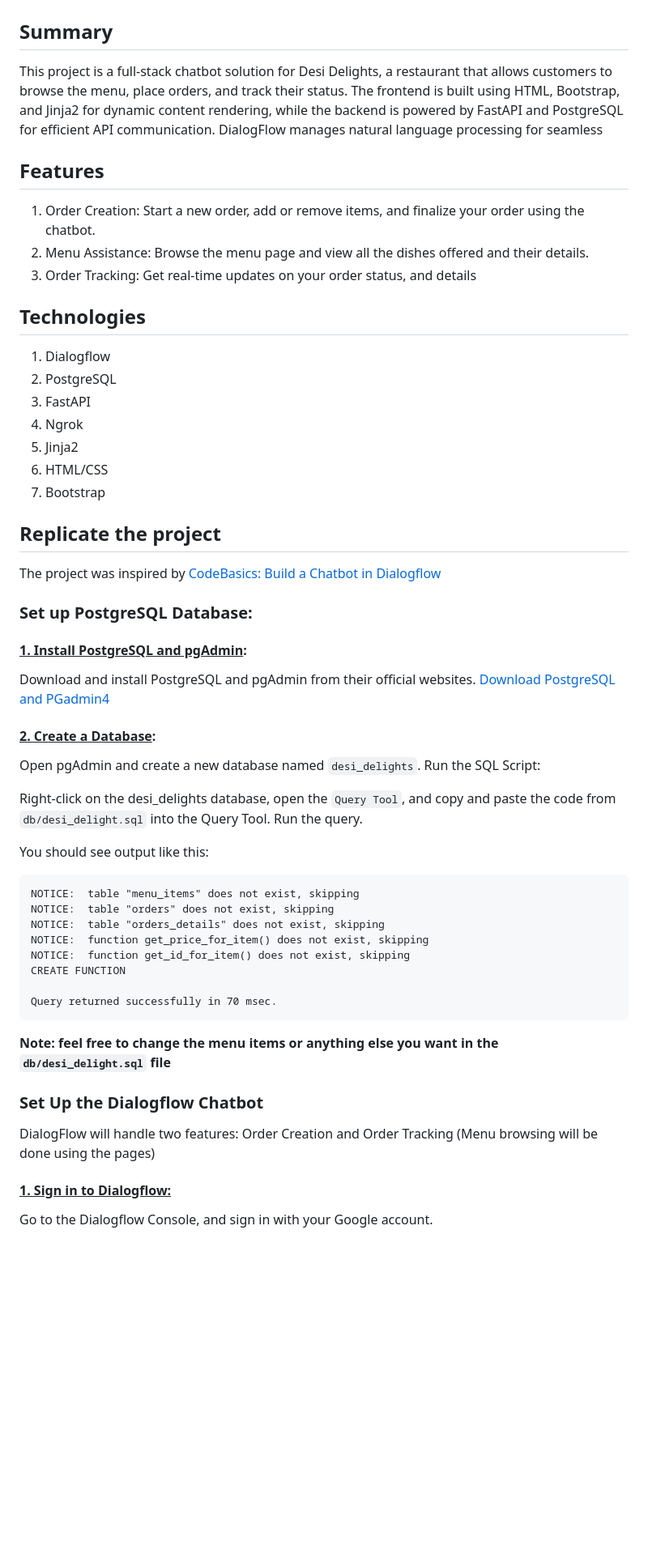
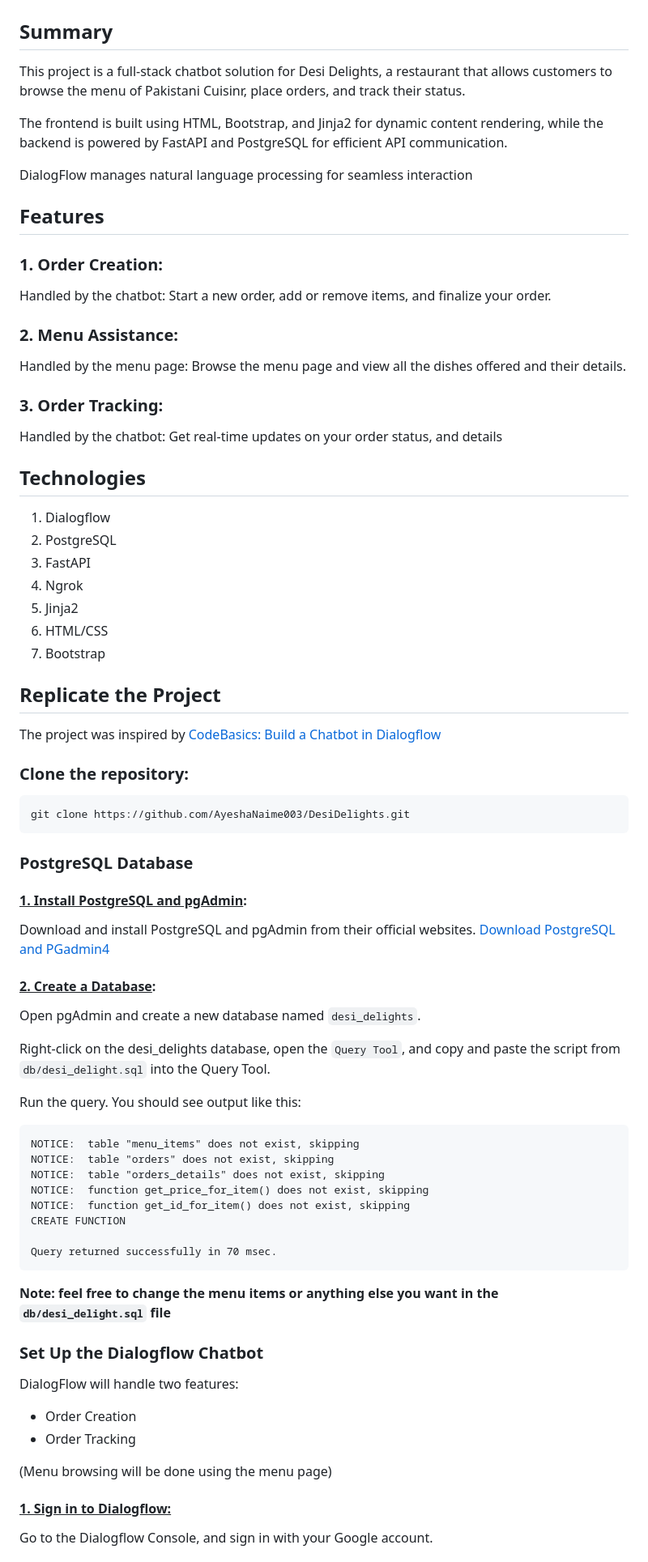
Before and after one commit to AyeshaNaime003/DesiDelights, a Markdown page: README.md, the part around one of its changes. Shown at 81% size. Rendered like a GitHub page; blank space fills up the shorter version.

````diff
--- a/README.md
+++ b/README.md
@@ -1,11 +1,18 @@
 # __Desi Delights - Online Chatbot Resturant with FastAPI and PostgreSQL Database__
 ## Summary
-This project is a full-stack chatbot solution for Desi Delights, a restaurant that allows customers to browse the menu, place orders, and track their status. The frontend is built using HTML, Bootstrap, and Jinja2 for dynamic content rendering, while the backend is powered by FastAPI and PostgreSQL for efficient API communication. DialogFlow manages natural language processing for seamless
+This project is a full-stack chatbot solution for Desi Delights, a restaurant that allows customers to browse the menu of Pakistani Cuisinr, place orders, and track their status.
+
+The frontend is built using HTML, Bootstrap, and Jinja2 for dynamic content rendering, while the backend is powered by FastAPI and PostgreSQL for efficient API communication.
+
+DialogFlow manages natural language processing for seamless interaction
 
 ## Features
-1. Order Creation: Start a new order, add or remove items, and finalize your order using the chatbot.
-2. Menu Assistance: Browse the menu page and view all the dishes offered and their details.
-3. Order Tracking: Get real-time updates on your order status, and details
+### 1. Order Creation:
+Handled by the chatbot: Start a new order, add or remove items, and finalize your order.
+### 2. Menu Assistance:
+Handled by the menu page: Browse the menu page and view all the dishes offered and their details.
+### 3. Order Tracking:
+Handled by the chatbot: Get real-time updates on your order status, and details
 
 ## Technologies
 1. Dialogflow
@@ -16,10 +23,18 @@ This project is a full-stack chatbot solution for Desi Delights, a restaurant th
 6. HTML/CSS
 7. Bootstrap
 
-## Replicate the project
+## Replicate the Project
 The project was inspired by [CodeBasics: Build a Chatbot in Dialogflow](https://www.youtube.com/watch?v=2e5pQqBvGco&list=PLeo1K3hjS3uuvuAXhYjV2lMEShq2UYSwX&index=34)
 
-### Set up PostgreSQL Database:
+
+### Clone the repository:
+
+```
+git clone https://github.com/AyeshaNaime003/DesiDelights.git
+```
+
+### PostgreSQL Database
+
 #### <u>1. Install PostgreSQL and pgAdmin</u>:
 
 Download and install PostgreSQL and pgAdmin from their official websites.
@@ -28,11 +43,10 @@ Download and install PostgreSQL and pgAdmin from their official websites.
 #### <u>2. Create a Database</u>:
 
 Open pgAdmin and create a new database named `desi_delights`.
-Run the SQL Script:
 
-Right-click on the desi_delights database, open the `Query Tool`, and copy and paste the code from `db/desi_delight.sql` into the Query Tool. Run the query.
+Right-click on the desi_delights database, open the `Query Tool`, and copy and paste the script from `db/desi_delight.sql` into the Query Tool.
 
-You should see output like this:
+Run the query. You should see output like this:
 
 ```
 NOTICE:  table "menu_items" does not exist, skipping
@@ -47,7 +61,11 @@ Query returned successfully in 70 msec.
 __Note: feel free to change the menu items or anything else you want in the `db/desi_delight.sql` file__
 
 ### Set Up the Dialogflow Chatbot
-DialogFlow will handle two features: Order Creation and Order Tracking (Menu browsing will be done using the pages)
+DialogFlow will handle two features:
+- Order Creation
+- Order Tracking
+
+(Menu browsing will be done using the menu page)
 
 #### <u>1. Sign in to Dialogflow:</u>
 Go to the Dialogflow Console, and sign in with your Google account.
````
Also changed, not shown: other parts of README.md (+23 -32 lines).
